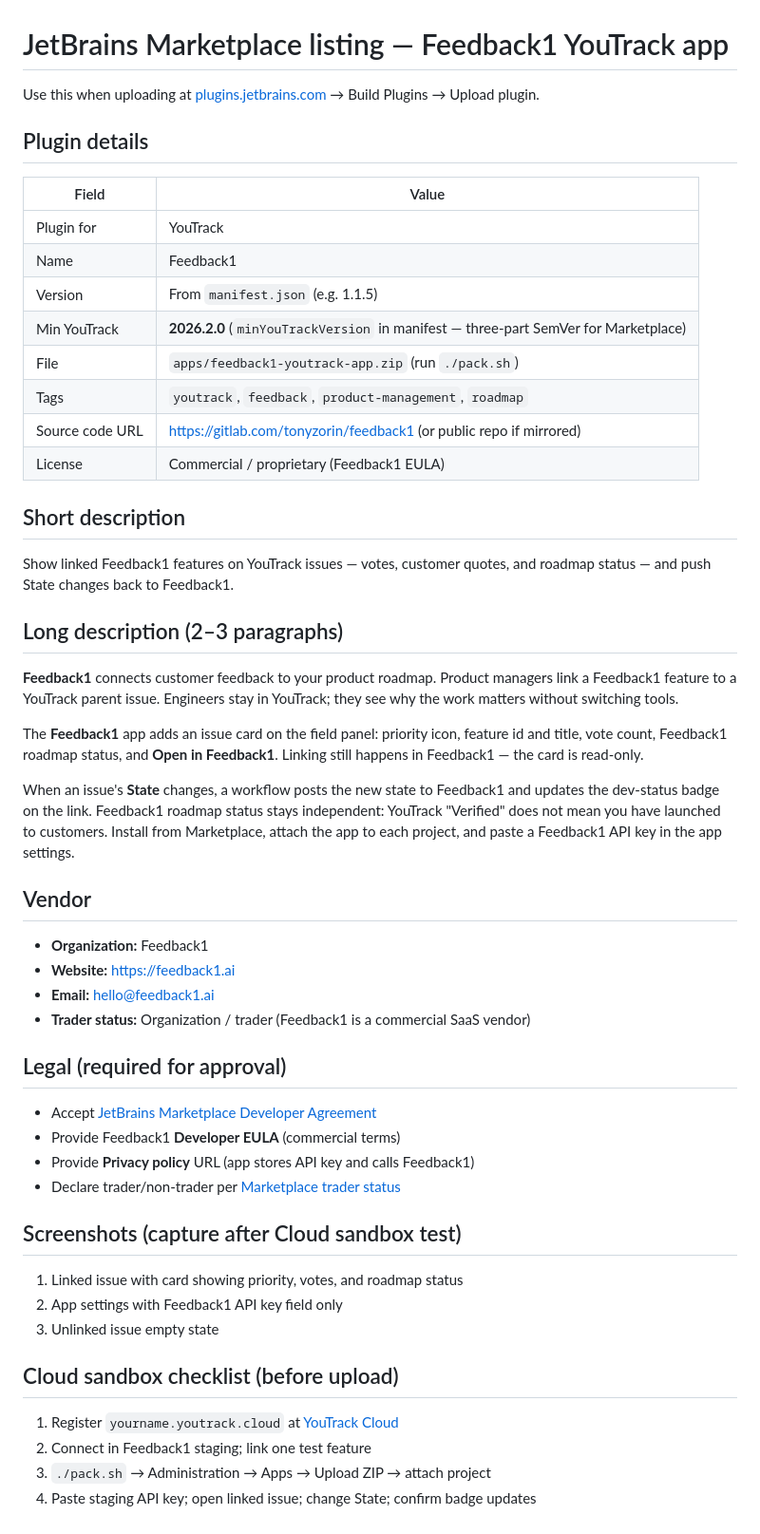
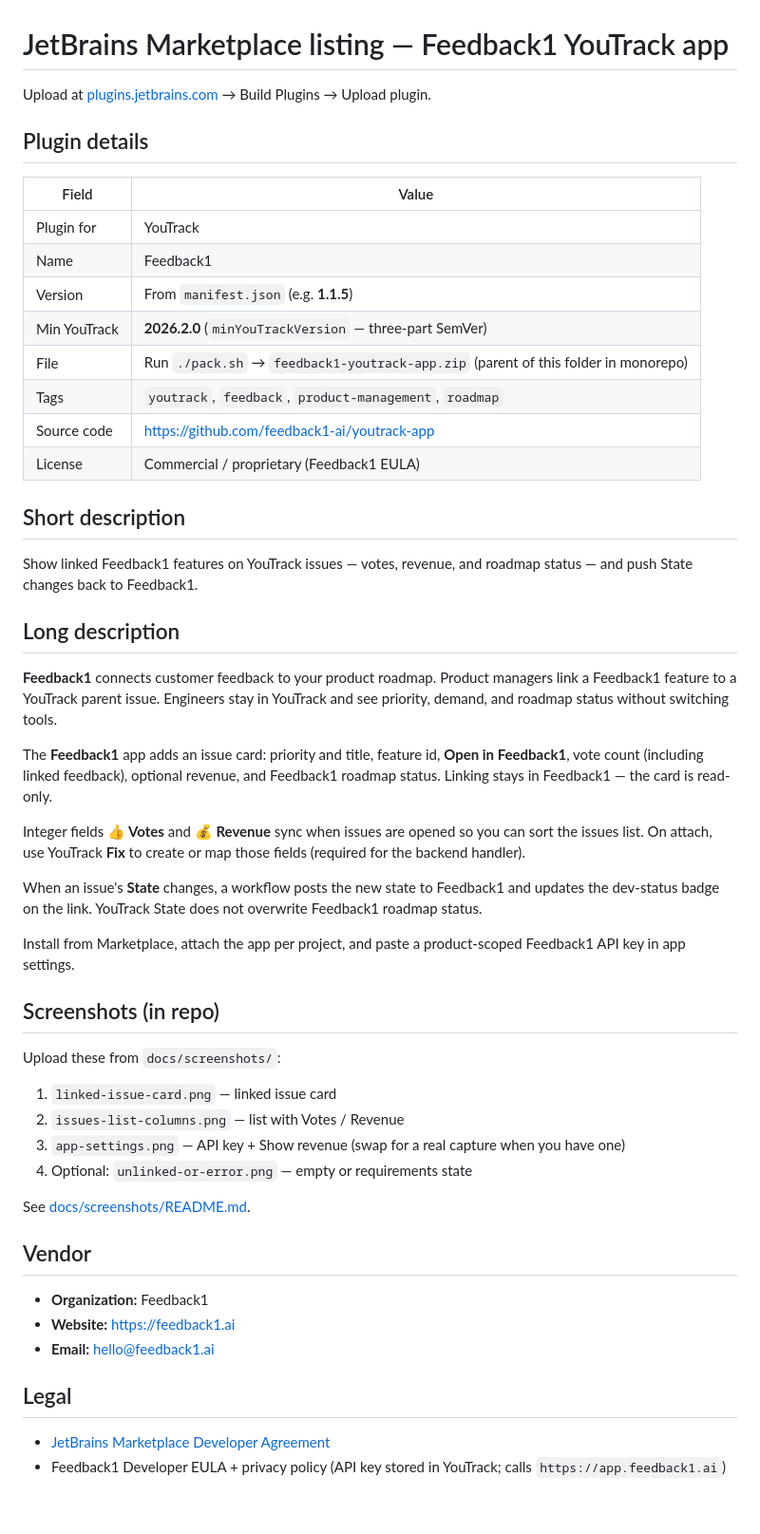
Before and after one commit to feedback1-ai/youtrack-app, a Markdown page: MARKETPLACE.md, the part around the change. Shown at 95% size. Rendered like a GitHub page.

```diff
--- a/MARKETPLACE.md
+++ b/MARKETPLACE.md
@@ -1,6 +1,6 @@
 # JetBrains Marketplace listing — Feedback1 YouTrack app
 
-Use this when uploading at [plugins.jetbrains.com](https://plugins.jetbrains.com/) → Build Plugins → Upload plugin.
+Upload at [plugins.jetbrains.com](https://plugins.jetbrains.com/) → Build Plugins → Upload plugin.
 
 ## Plugin details
 
@@ -8,48 +8,47 @@ Use this when uploading at [plugins.jetbrains.com](https://plugins.jetbrains.com
 |---|---|
 | Plugin for | YouTrack |
 | Name | Feedback1 |
-| Version | From `manifest.json` (e.g. 1.1.5) |
-| Min YouTrack | **2026.2.0** (`minYouTrackVersion` in manifest — three-part SemVer for Marketplace) |
-| File | `apps/feedback1-youtrack-app.zip` (run `./pack.sh`) |
+| Version | From `manifest.json` (e.g. **1.1.5**) |
+| Min YouTrack | **2026.2.0** (`minYouTrackVersion` — three-part SemVer) |
+| File | Run `./pack.sh` → `feedback1-youtrack-app.zip` (parent of this folder in monorepo) |
 | Tags | `youtrack`, `feedback`, `product-management`, `roadmap` |
-| Source code URL | https://gitlab.com/tonyzorin/feedback1 (or public repo if mirrored) |
+| Source code | https://github.com/feedback1-ai/youtrack-app |
 | License | Commercial / proprietary (Feedback1 EULA) |
 
 ## Short description
 
-Show linked Feedback1 features on YouTrack issues — votes, customer quotes, and roadmap status — and push State changes back to Feedback1.
+Show linked Feedback1 features on YouTrack issues — votes, revenue, and roadmap status — and push State changes back to Feedback1.
 
-## Long description (2–3 paragraphs)
+## Long description
 
-**Feedback1** connects customer feedback to your product roadmap. Product managers link a Feedback1 feature to a YouTrack parent issue. Engineers stay in YouTrack; they see why the work matters without switching tools.
+**Feedback1** connects customer feedback to your product roadmap. Product managers link a Feedback1 feature to a YouTrack parent issue. Engineers stay in YouTrack and see priority, demand, and roadmap status without switching tools.
 
-The **Feedback1** app adds an issue card on the field panel: priority icon, feature id and title, vote count, Feedback1 roadmap status, and **Open in Feedback1**. Linking still happens in Feedback1 — the card is read-only.
+The **Feedback1** app adds an issue card: priority and title, feature id, **Open in Feedback1**, vote count (including linked feedback), optional revenue, and Feedback1 roadmap status. Linking stays in Feedback1 — the card is read-only.
 
-When an issue's **State** changes, a workflow posts the new state to Feedback1 and updates the dev-status badge on the link. Feedback1 roadmap status stays independent: YouTrack "Verified" does not mean you have launched to customers. Install from Marketplace, attach the app to each project, and paste a Feedback1 API key in the app settings.
+Integer fields **👍 Votes** and **💰 Revenue** sync when issues are opened so you can sort the issues list. On attach, use YouTrack **Fix** to create or map those fields (required for the backend handler).
+
+When an issue's **State** changes, a workflow posts the new state to Feedback1 and updates the dev-status badge on the link. YouTrack State does not overwrite Feedback1 roadmap status.
+
+Install from Marketplace, attach the app per project, and paste a product-scoped Feedback1 API key in app settings.
+
+## Screenshots (in repo)
+
+Upload these from `docs/screenshots/`:
+
+1. `linked-issue-card.png` — linked issue card
+2. `issues-list-columns.png` — list with Votes / Revenue
+3. `app-settings.png` — API key + Show revenue (swap for a real capture when you have one)
+4. Optional: `unlinked-or-error.png` — empty or requirements state
+
+See [docs/screenshots/README.md](docs/screenshots/README.md).
 
 ## Vendor
 
 - **Organization:** Feedback1
 - **Website:** https://feedback1.ai
 - **Email:** hello@feedback1.ai
-- **Trader status:** Organization / trader (Feedback1 is a commercial SaaS vendor)
 
-## Legal (required for approval)
+## Legal
 
-- Accept [JetBrains Marketplace Developer Agreement](https://www.jetbrains.com/legal/docs/plugins_site/developer-agreement/)
-- Provide Feedback1 **Developer EULA** (commercial terms)
-- Provide **Privacy policy** URL (app stores API key and calls Feedback1)
-- Declare trader/non-trader per [Marketplace trader status](https://plugins.jetbrains.com/docs/marketplace/trader-status.html)
-
-## Screenshots (capture after Cloud sandbox test)
-
-1. Linked issue with card showing priority, votes, and roadmap status
-2. App settings with Feedback1 API key field only
-3. Unlinked issue empty state
-
-## Cloud sandbox checklist (before upload)
-
-1. Register `yourname.youtrack.cloud` at [YouTrack Cloud](https://www.jetbrains.com/youtrack/cloud/new-youtrack-cloud-instances.html)
-2. Connect in Feedback1 staging; link one test feature
-3. `./pack.sh` → Administration → Apps → Upload ZIP → attach project
-4. Paste staging API key; open linked issue; change State; confirm badge updates
+- [JetBrains Marketplace Developer Agreement](https://www.jetbrains.com/legal/docs/plugins_site/developer-agreement/)
+- Feedback1 Developer EULA + privacy policy (API key stored in YouTrack; calls `https://app.feedback1.ai`)
```
Also changed, not shown: README.md (+65 -19 lines), docs/screenshots/README.md (added, +12 -0 lines), docs/screenshots/app-settings.png (added), docs/screenshots/issues-list-columns.png (added), docs/screenshots/linked-issue-card.png (added), docs/screenshots/unlinked-or-error.png (added), 2 other files.
